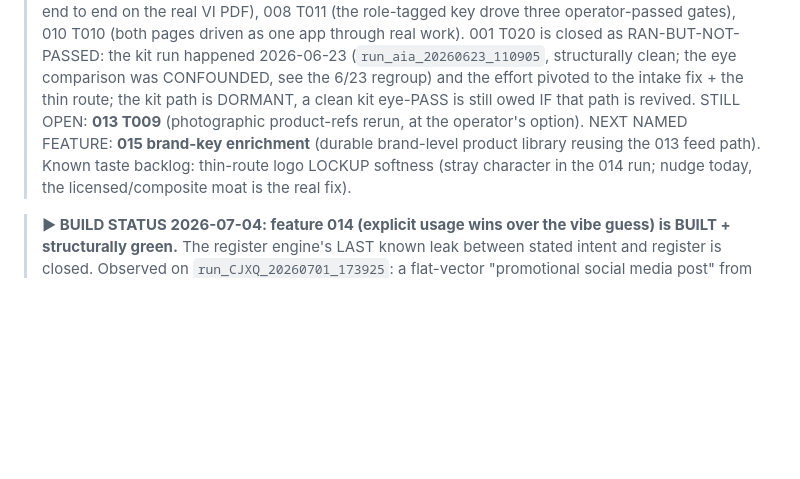
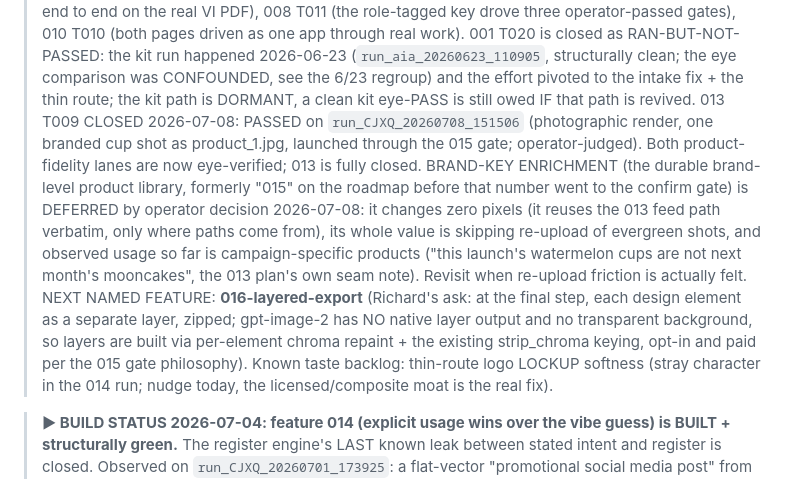
Before and after one commit to alecxie1/xcela, a Markdown page: SYSTEM_MAP.md, the part around the change. GitHub-like rendering; blank space fills up the shorter version.

```diff
--- a/SYSTEM_MAP.md
+++ b/SYSTEM_MAP.md
@@ -46,9 +46,18 @@ _Single source of truth for "what is this whole thing." Updated 2026-07-08._
 > through real work). 001 T020 is closed as RAN-BUT-NOT-PASSED: the kit run happened 2026-06-23
 > (`run_aia_20260623_110905`, structurally clean; the eye comparison was CONFOUNDED, see the 6/23 regroup)
 > and the effort pivoted to the intake fix + the thin route; the kit path is DORMANT, a clean kit eye-PASS
-> is still owed IF that path is revived. STILL OPEN: **013 T009** (photographic product-refs rerun, at the
-> operator's option). NEXT NAMED
-> FEATURE: **015 brand-key enrichment** (durable brand-level product library reusing the 013 feed path).
+> is still owed IF that path is revived. 013 T009 CLOSED 2026-07-08: PASSED on
+> `run_CJXQ_20260708_151506` (photographic render, one branded cup shot as product_1.jpg, launched
+> through the 015 gate; operator-judged). Both product-fidelity lanes are now eye-verified; 013 is
+> fully closed. BRAND-KEY ENRICHMENT (the durable brand-level product library, formerly "015" on the
+> roadmap before that number went to the confirm gate) is DEFERRED by operator decision 2026-07-08:
+> it changes zero pixels (it reuses the 013 feed path verbatim, only where paths come from), its whole
+> value is skipping re-upload of evergreen shots, and observed usage so far is campaign-specific
+> products ("this launch's watermelon cups are not next month's mooncakes", the 013 plan's own seam
+> note). Revisit when re-upload friction is actually felt. NEXT NAMED FEATURE: **016-layered-export**
+> (Richard's ask: at the final step, each design element as a separate layer, zipped; gpt-image-2 has
+> NO native layer output and no transparent background, so layers are built via per-element chroma
+> repaint + the existing strip_chroma keying, opt-in and paid per the 015 gate philosophy).
 > Known taste backlog: thin-route logo LOCKUP softness (stray character in the 014 run; nudge today, the
 > licensed/composite moat is the real fix).
 
```
Also changed, not shown: CLAUDE.md (+16 -11 lines), specs/013-role-tagged-references/tasks.md (+6 -6 lines).
